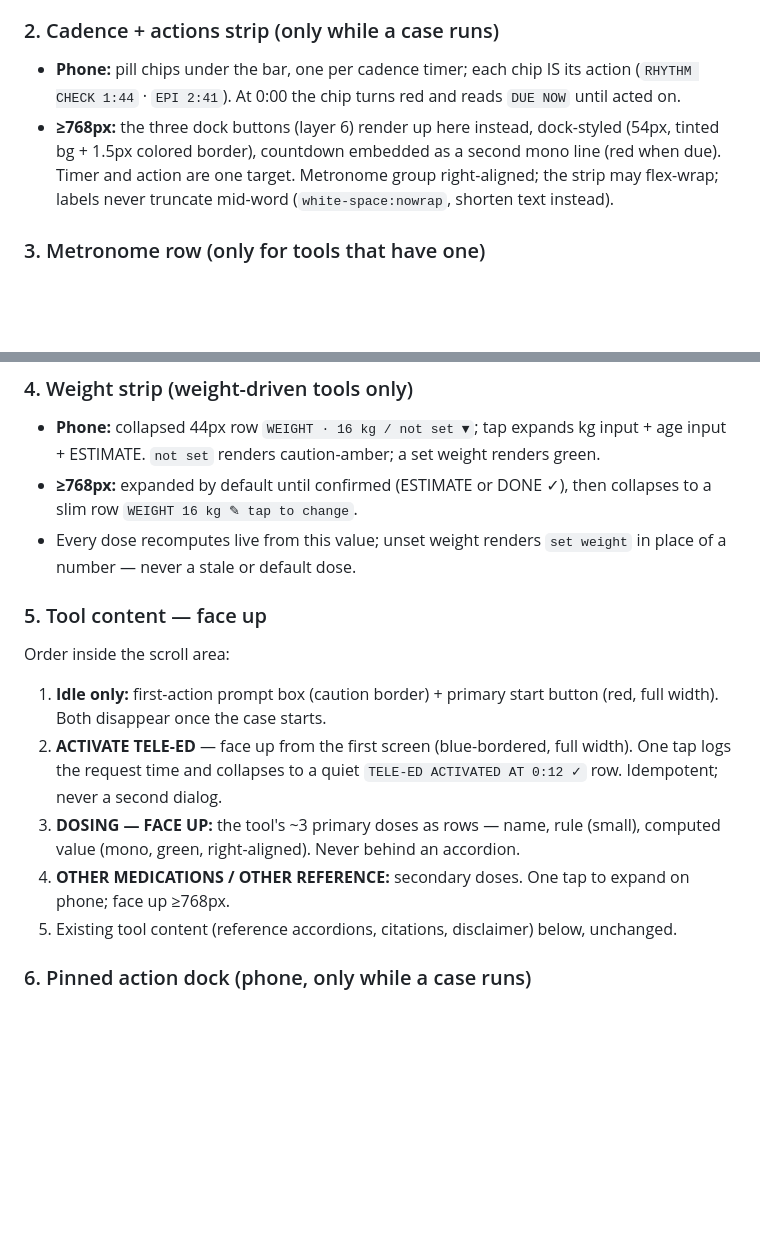
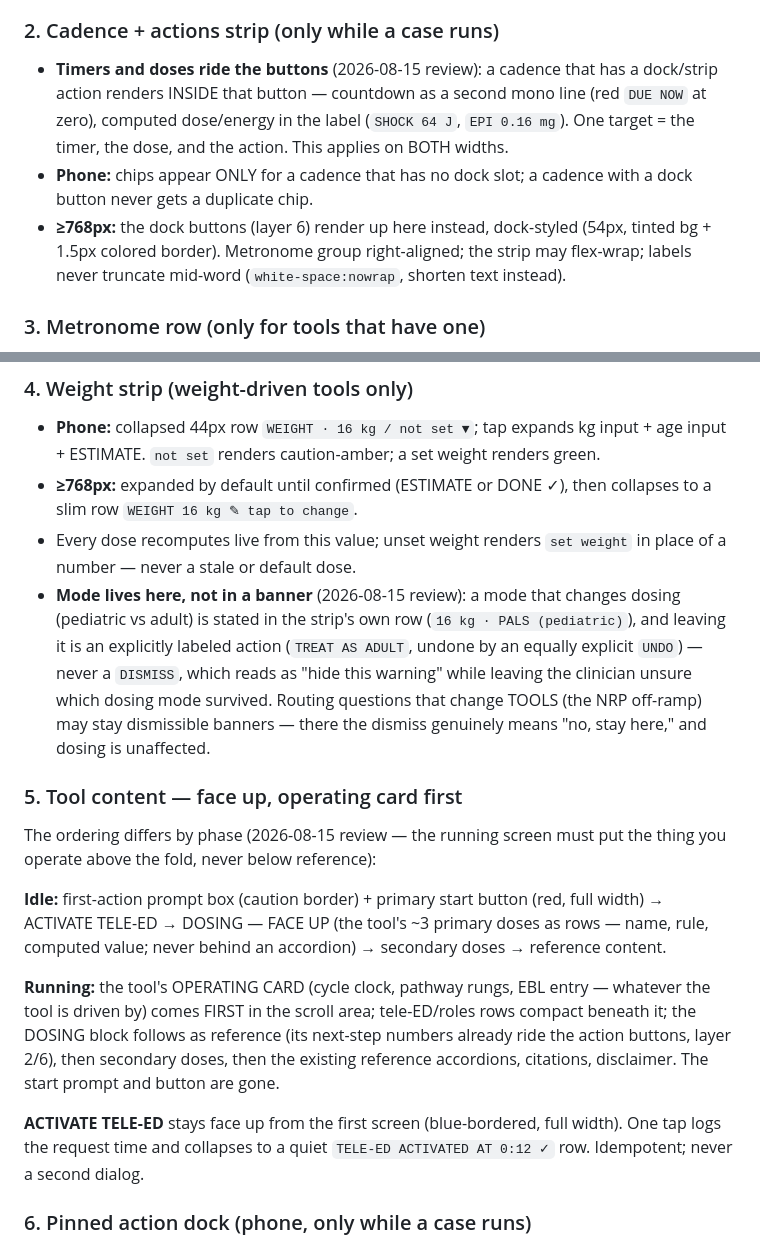
Before and after one commit to lonsetnik-dot/LRH-Emergency-Manual, a Markdown page: SHELL.md, 2 parts joined by grey strips. Drawn GitHub-style; blank space fills up the shorter version.

Commit message:
SHELL.md: encode the 2026-08-15 review — doses/timers ride the buttons
From the user's live review of arrest on the branch deploy: (1) a cadence
with a dock action renders inside that button — countdown as a second
mono line, computed dose/energy in the label — on both widths, and never
gets a duplicate phone chip; (2) while a case runs the operating card
comes first in the scroll area, with dosing demoted to reference below
(its numbers already ride the buttons) — key actions must not sit below
the fold; (3) a mode that changes dosing lives in the weight strip with
explicitly labeled actions (TREAT AS ADULT / UNDO), never a DISMISS —
only tool-routing questions (the NRP off-ramp) stay dismissible.

```diff
--- a/SHELL.md
+++ b/SHELL.md
@@ -42,14 +42,17 @@ A layer a tool doesn't need is absent entirely, never left empty.
 - All targets ≥44px. Bar is sticky. Nothing in it ever wraps.
 
 ### 2. Cadence + actions strip (only while a case runs)
-- **Phone:** pill chips under the bar, one per cadence timer; each chip IS
-  its action (`RHYTHM CHECK 1:44` · `EPI 2:41`). At 0:00 the chip turns
-  red and reads `DUE NOW` until acted on.
-- **≥768px:** the three dock buttons (layer 6) render up here instead,
-  dock-styled (54px, tinted bg + 1.5px colored border), countdown embedded
-  as a second mono line (red when due). Timer and action are one target.
-  Metronome group right-aligned; the strip may flex-wrap; labels never
-  truncate mid-word (`white-space:nowrap`, shorten text instead).
+- **Timers and doses ride the buttons** (2026-08-15 review): a cadence
+  that has a dock/strip action renders INSIDE that button — countdown as
+  a second mono line (red `DUE NOW` at zero), computed dose/energy in the
+  label (`SHOCK 64 J`, `EPI 0.16 mg`). One target = the timer, the dose,
+  and the action. This applies on BOTH widths.
+- **Phone:** chips appear ONLY for a cadence that has no dock slot;
+  a cadence with a dock button never gets a duplicate chip.
+- **≥768px:** the dock buttons (layer 6) render up here instead,
+  dock-styled (54px, tinted bg + 1.5px colored border). Metronome group
+  right-aligned; the strip may flex-wrap; labels never truncate mid-word
+  (`white-space:nowrap`, shorten text instead).
 
 ### 3. Metronome row (only for tools that have one)
 - Beating dot (CSS scale pulse at the compression/vent rate), mode label
@@ -71,21 +74,34 @@ A layer a tool doesn't need is absent entirely, never left empty.
   then collapses to a slim row `WEIGHT 16 kg ✎ tap to change`.
 - Every dose recomputes live from this value; unset weight renders
   `set weight` in place of a number — never a stale or default dose.
+- **Mode lives here, not in a banner** (2026-08-15 review): a mode that
+  changes dosing (pediatric vs adult) is stated in the strip's own row
+  (`16 kg · PALS (pediatric)`), and leaving it is an explicitly labeled
+  action (`TREAT AS ADULT`, undone by an equally explicit `UNDO`) —
+  never a `DISMISS`, which reads as "hide this warning" while leaving the
+  clinician unsure which dosing mode survived. Routing questions that
+  change TOOLS (the NRP off-ramp) may stay dismissible banners — there
+  the dismiss genuinely means "no, stay here," and dosing is unaffected.
 
-### 5. Tool content — face up
-Order inside the scroll area:
-1. **Idle only:** first-action prompt box (caution border) + primary start
-   button (red, full width). Both disappear once the case starts.
-2. **ACTIVATE TELE-ED** — face up from the first screen (blue-bordered,
-   full width). One tap logs the request time and collapses to a quiet
-   `TELE-ED ACTIVATED AT 0:12 ✓` row. Idempotent; never a second dialog.
-3. **DOSING — FACE UP:** the tool's ~3 primary doses as rows — name, rule
-   (small), computed value (mono, green, right-aligned). Never behind an
-   accordion.
-4. **OTHER MEDICATIONS / OTHER REFERENCE:** secondary doses. One tap to
-   expand on phone; face up ≥768px.
-5. Existing tool content (reference accordions, citations, disclaimer)
-   below, unchanged.
+### 5. Tool content — face up, operating card first
+The ordering differs by phase (2026-08-15 review — the running screen
+must put the thing you operate above the fold, never below reference):
+
+**Idle:** first-action prompt box (caution border) + primary start button
+(red, full width) → ACTIVATE TELE-ED → DOSING — FACE UP (the tool's ~3
+primary doses as rows — name, rule, computed value; never behind an
+accordion) → secondary doses → reference content.
+
+**Running:** the tool's OPERATING CARD (cycle clock, pathway rungs, EBL
+entry — whatever the tool is driven by) comes FIRST in the scroll area;
+tele-ED/roles rows compact beneath it; the DOSING block follows as
+reference (its next-step numbers already ride the action buttons, layer
+2/6), then secondary doses, then the existing reference accordions,
+citations, disclaimer. The start prompt and button are gone.
+
+**ACTIVATE TELE-ED** stays face up from the first screen (blue-bordered,
+full width). One tap logs the request time and collapses to a quiet
+`TELE-ED ACTIVATED AT 0:12 ✓` row. Idempotent; never a second dialog.
 
 ### 6. Pinned action dock (phone, only while a case runs)
 - Fixed to the bottom, thumb zone, above `env(safe-area-inset-bottom)`.
```
